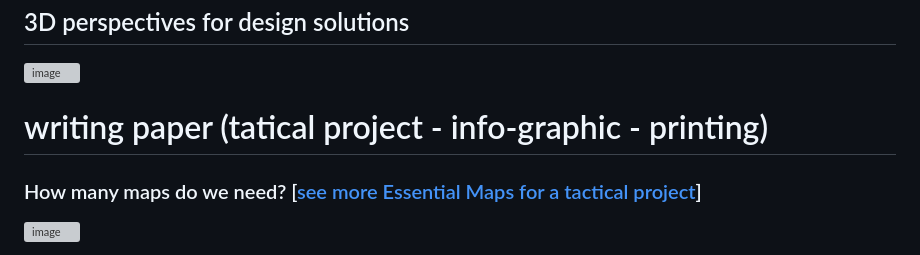
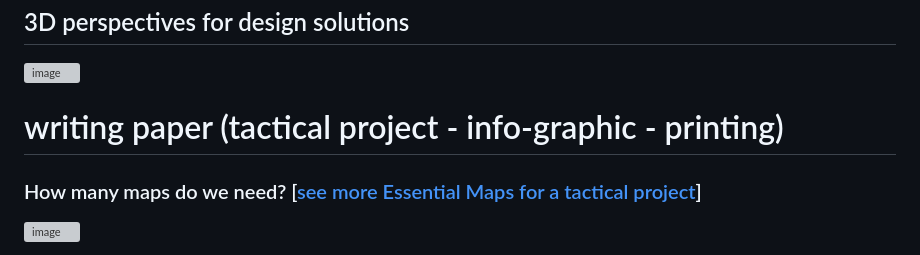
Before and after one commit to alicepham01/interactive_map, a Markdown page: README.md, the part around the change. Drawn GitHub-style; grey boxes are pictures that could not be loaded.

```diff
--- a/README.md
+++ b/README.md
@@ -30,7 +30,7 @@
 ![image](https://github.com/user-attachments/assets/4e1319e7-442f-452f-a478-f0179f50258f)
 
 
-# writing paper (tatical project - info-graphic - printing)
+# writing paper (tactical project - info-graphic - printing)
 ### How many maps do we need? [[see more Essential Maps for a tactical project](https://www.youtube.com/watch?v=yVoZ_OrHsrs)]
 ![image](https://github.com/user-attachments/assets/dd19f263-94cd-4518-8656-225a634f3a3a)
    1. Total width (HCMC data)
```
